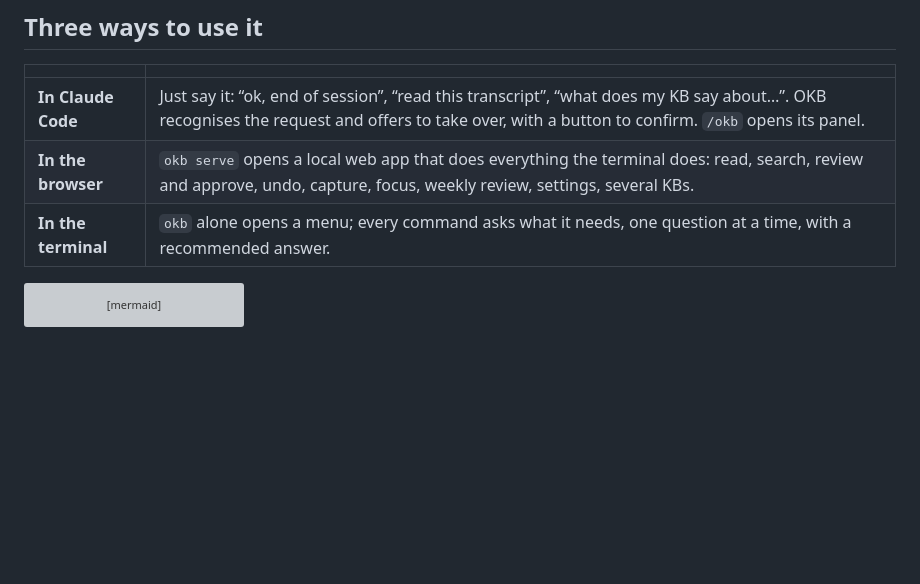
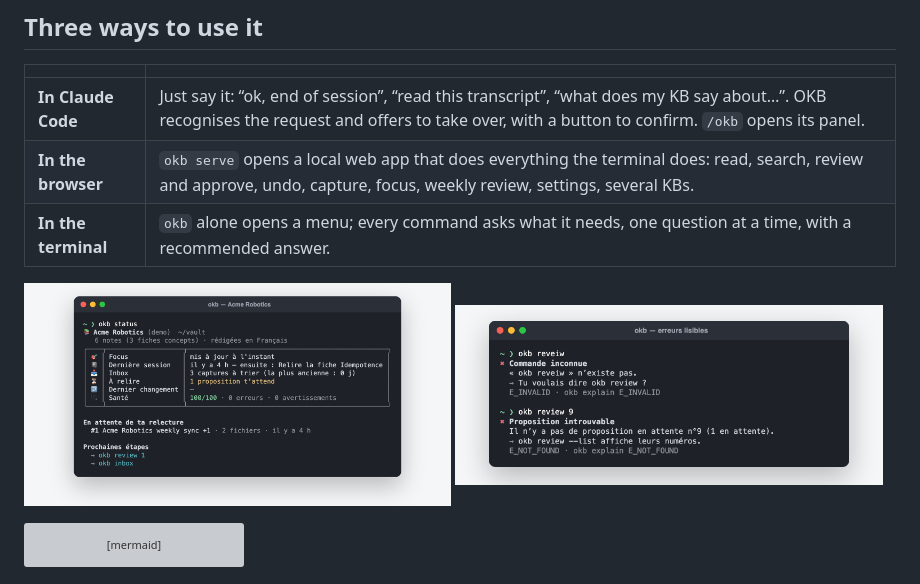
Before and after one commit to Bilel-Gh/okb, a Markdown page: README.md, the part around the change. Rendered like a GitHub page; pictures changed too: docs/images/cli-errors.png (added), docs/images/cli-status.png (added); blank space fills up the shorter version; grey boxes are pictures that could not be loaded.

````diff
--- a/README.md
+++ b/README.md
@@ -20,6 +20,11 @@ of plain Markdown files that you open in Obsidian and version with Git.
 | **In Claude Code** | Just say it: “ok, end of session”, “read this transcript”, “what does my KB say about…”. OKB recognises the request and offers to take over, with a button to confirm. `/okb` opens its panel. |
 | **In the browser** | `okb serve` opens a local web app that does everything the terminal does: read, search, review and approve, undo, capture, focus, weekly review, settings, several KBs. |
 | **In the terminal** | `okb` alone opens a menu; every command asks what it needs, one question at a time, with a recommended answer. |
+
+<p>
+  <img src="docs/images/cli-status.png" alt="okb status in the terminal" width="49%">
+  <img src="docs/images/cli-errors.png" alt="Errors that say what to do" width="49%">
+</p>
 
 ```mermaid
 flowchart LR
````
Also changed, not shown: docs/guide/au-quotidien.md (+2 -0 lines), docs/guide/depannage.md (+2 -0 lines), 5 other files.
